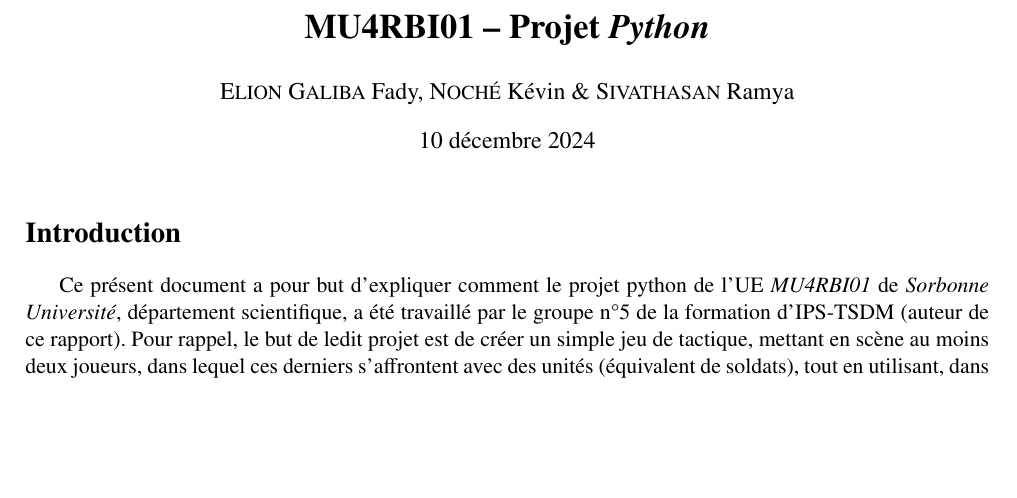
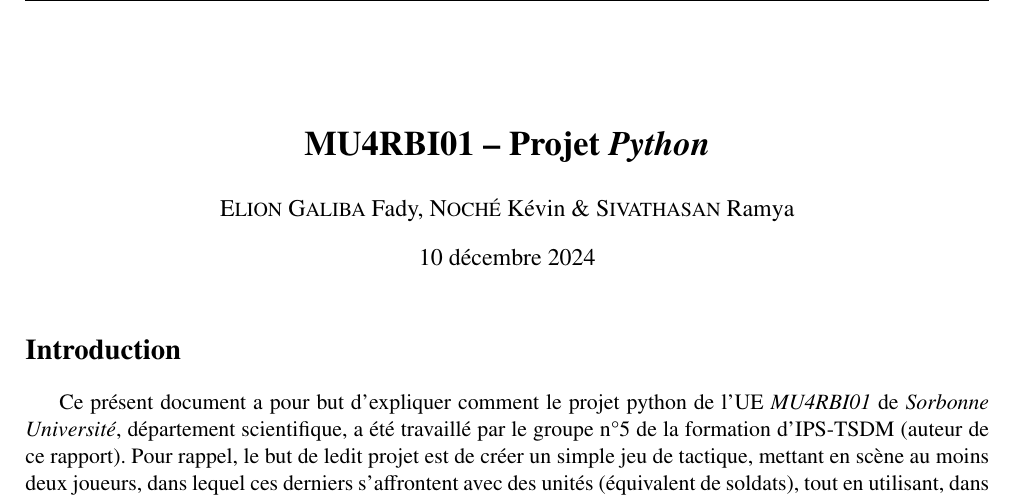
Before and after one commit to NKevinVI/Sorbonne_SdI_IPS_TSDM_MU4RBI01_Project, a LaTeX document (Compte-Rendu.tex): part of page 1 of 2, cut so that both start at the same text, the shorter picture padded with empty space. Compiled offline with pdfLaTeX.

Commit message:
MÀJ de la mise en page.

```diff
--- a/Compte-Rendu.tex
+++ b/Compte-Rendu.tex
@@ -54,7 +54,7 @@
 
 \begin{document}
     \selectlanguage{french}\justifying
-    \maketitle
+    \maketitle\thispagestyle{fancy}
 
     \section*{Introduction}
         Ce présent document a pour but d'expliquer comment le projet python de l'UE \emph{MU4RBI01} de \emph{Sorbonne Université}, département scientifique, a été travaillé par le groupe n°5 de la formation d'IPS-TSDM (auteur de ce rapport).
```
Also changed, not shown: Compte-Rendu.pdf, 1 other file.
